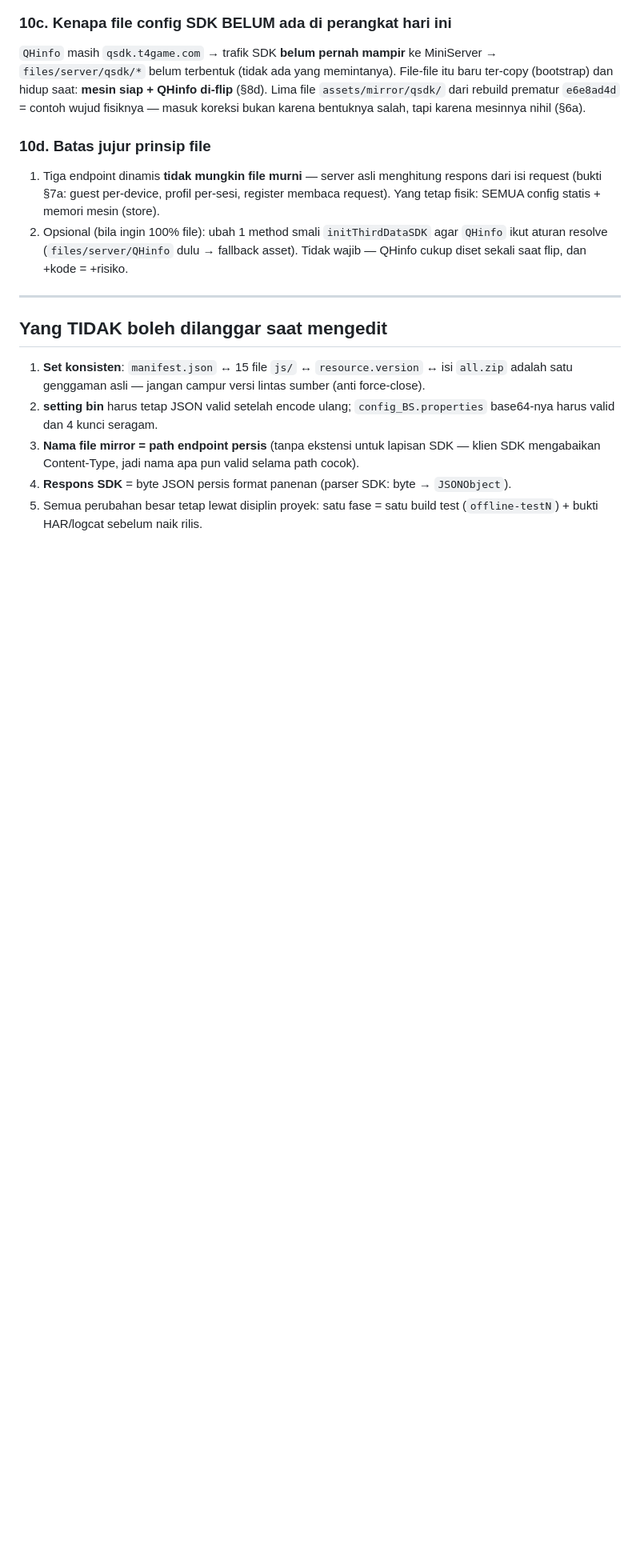
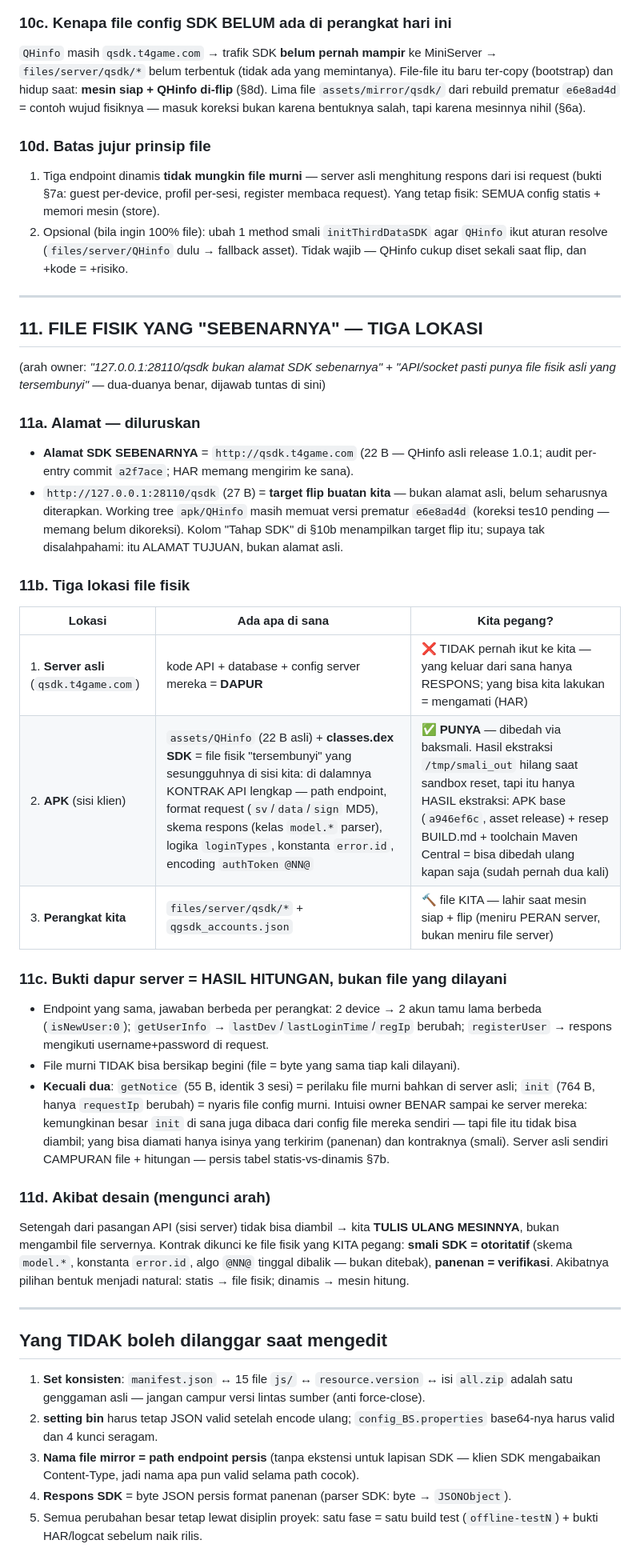
Before and after one commit to anztdree/db-apk, a Markdown page: docs/CONFIG-SERVER.md, the part around the change. Shown at 80% size. Rendered like a GitHub page; blank space fills up the shorter version.

Commit message:
§11 FILE FISIK YANG SEBENARNYA — TIGA LOKASI (arah owner: '127.0.0.1:28110/qsdk bukan alamat asli' + 'API pasti punya file fisik asli tersembunyi' — dua-duanya benar): 11a alamat diluruskan — asli=qsdk.t4game.com 22 B (QHinfo release 1.0.1, audit a2f7ace, HAR), 127.0.0.1:28110/qsdk 27 B=target flip buatan kita, working tree apk/QHinfo masih versi prematur e6e8ad4d (koreksi tes10 memang pending); 11b tiga lokasi file fisik — server asli=DAPUR (kode+DB+config mereka, tidak pernah ikut ke kita, hanya respons keluar), APK=sisi klien yang KITA PUNYA (QHinfo 22 B + classes.dex SDK = kontrak API lengkap: path, sv/data/sign MD5, skema model.*, loginTypes, error.id, @NN@ — baksmali bisa diulang kapan saja via APK a946ef6c+BUILD.md, sudah pernah 2x), perangkat kita=file lahiran saat flip; 11c bukti dapur server=hasil hitungan bukan file dilayani (endpoint sama jawaban beda per device; file murni tak bisa begini) KECUALI getNotice identik & init nyaris statis — intuisi owner benar sampai ke server mereka (init kemungkinan juga file config di sana, tapi tak bisa diambil — hanya isinya terkirim & kontraknya di smali); 11d akibat desain: tulis ulang MESIN bukan ambil file server, kontrak dikunci smali SDK=otoritatif + panenan=verifikasi → statis=file fisik, dinamis=mesin

```diff
--- a/docs/CONFIG-SERVER.md
+++ b/docs/CONFIG-SERVER.md
@@ -556,6 +556,50 @@ koreksi bukan karena bentuknya salah, tapi karena mesinnya nihil (§6a).
 
 ---
 
+## 11. FILE FISIK YANG "SEBENARNYA" — TIGA LOKASI
+(arah owner: *"127.0.0.1:28110/qsdk bukan alamat SDK sebenarnya"* + *"API/socket pasti punya
+file fisik asli yang tersembunyi"* — dua-duanya benar, dijawab tuntas di sini)
+
+### 11a. Alamat — diluruskan
+
+- **Alamat SDK SEBENARNYA** = `http://qsdk.t4game.com` (22 B — QHinfo asli release 1.0.1;
+  audit per-entry commit `a2f7ace`; HAR memang mengirim ke sana).
+- `http://127.0.0.1:28110/qsdk` (27 B) = **target flip buatan kita** — bukan alamat asli,
+  belum seharusnya diterapkan. Working tree `apk/QHinfo` masih memuat versi prematur
+  `e6e8ad4d` (koreksi tes10 pending — memang belum dikoreksi). Kolom "Tahap SDK" di §10b
+  menampilkan target flip itu; supaya tak disalahpahami: itu ALAMAT TUJUAN, bukan alamat asli.
+
+### 11b. Tiga lokasi file fisik
+
+| Lokasi | Ada apa di sana | Kita pegang? |
+|---|---|---|
+| 1. **Server asli** (`qsdk.t4game.com`) | kode API + database + config server mereka = **DAPUR** | ❌ TIDAK pernah ikut ke kita — yang keluar dari sana hanya RESPONS; yang bisa kita lakukan = mengamati (HAR) |
+| 2. **APK** (sisi klien) | `assets/QHinfo` (22 B asli) + **classes.dex SDK** = file fisik "tersembunyi" yang sesungguhnya di sisi kita: di dalamnya KONTRAK API lengkap — path endpoint, format request (`sv`/`data`/`sign` MD5), skema respons (kelas `model.*` parser), logika `loginTypes`, konstanta `error.id`, encoding `authToken @NN@` | ✅ **PUNYA** — dibedah via baksmali. Hasil ekstraksi `/tmp/smali_out` hilang saat sandbox reset, tapi itu hanya HASIL ekstraksi: APK base (`a946ef6c`, asset release) + resep BUILD.md + toolchain Maven Central = bisa dibedah ulang kapan saja (sudah pernah dua kali) |
+| 3. **Perangkat kita** | `files/server/qsdk/*` + `qgsdk_accounts.json` | 🔨 file KITA — lahir saat mesin siap + flip (meniru PERAN server, bukan meniru file server) |
+
+### 11c. Bukti dapur server = HASIL HITUNGAN, bukan file yang dilayani
+
+- Endpoint yang sama, jawaban berbeda per perangkat: 2 device → 2 akun tamu lama berbeda
+  (`isNewUser:0`); `getUserInfo` → `lastDev`/`lastLoginTime`/`regIp` berubah;
+  `registerUser` → respons mengikuti username+password di request.
+- File murni TIDAK bisa bersikap begini (file = byte yang sama tiap kali dilayani).
+- **Kecuali dua**: `getNotice` (55 B, identik 3 sesi) = perilaku file murni bahkan di
+  server asli; `init` (764 B, hanya `requestIp` berubah) = nyaris file config murni.
+  Intuisi owner BENAR sampai ke server mereka: kemungkinan besar `init` di sana juga
+  dibaca dari config file mereka sendiri — tapi file itu tidak bisa diambil; yang bisa
+  diamati hanya isinya yang terkirim (panenan) dan kontraknya (smali). Server asli
+  sendiri CAMPURAN file + hitungan — persis tabel statis-vs-dinamis §7b.
+
+### 11d. Akibat desain (mengunci arah)
+
+Setengah dari pasangan API (sisi server) tidak bisa diambil → kita **TULIS ULANG
+MESINNYA**, bukan mengambil file servernya. Kontrak dikunci ke file fisik yang KITA
+pegang: **smali SDK = otoritatif** (skema `model.*`, konstanta `error.id`, algo `@NN@`
+tinggal dibalik — bukan ditebak), **panenan = verifikasi**. Akibatnya pilihan bentuk
+menjadi natural: statis → file fisik; dinamis → mesin hitung.
+
+---
+
 ## Yang TIDAK boleh dilanggar saat mengedit
 
 1. **Set konsisten**: `manifest.json` ↔ 15 file `js/` ↔ `resource.version` ↔ isi `all.zip`
```
